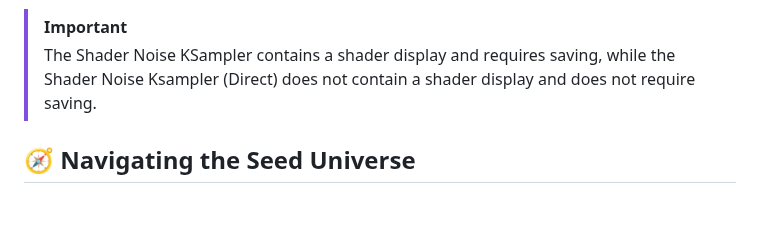
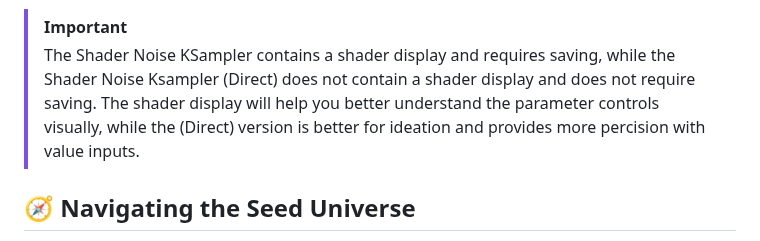
Before and after one commit to AEmotionStudio/ComfyUI-ShaderNoiseKSampler, a Markdown page: README.md, the part around the change. Drawn GitHub-style; blank space fills up the shorter version.

```diff
--- a/README.md
+++ b/README.md
@@ -17,7 +17,7 @@ ComfyUI-ShaderNoiseKSampler is an advanced custom KSampler node that replaces st
 ![ShaderNoiseKSampler Showcase PNG](images/shader_noise_ksampler.png)
 
 > [!IMPORTANT]
->The Shader Noise KSampler contains a shader display and requires saving, while the Shader Noise Ksampler (Direct) does not contain a shader display and does not require saving.
+>The Shader Noise KSampler contains a shader display and requires saving, while the Shader Noise Ksampler (Direct) does not contain a shader display and does not require saving. The shader display will help you better understand the parameter controls visually, while the (Direct) version is better for ideation and provides more percision with value inputs.
 
 ## 🧭 Navigating the Seed Universe
 
```
